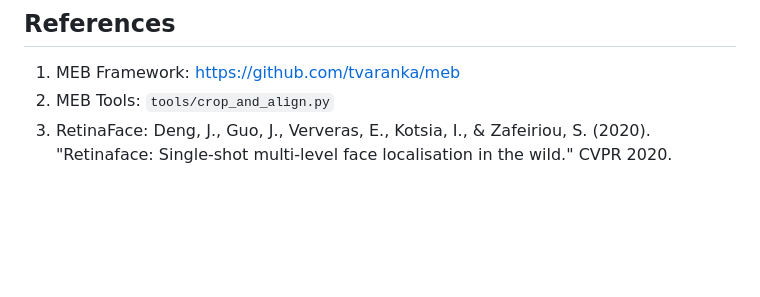
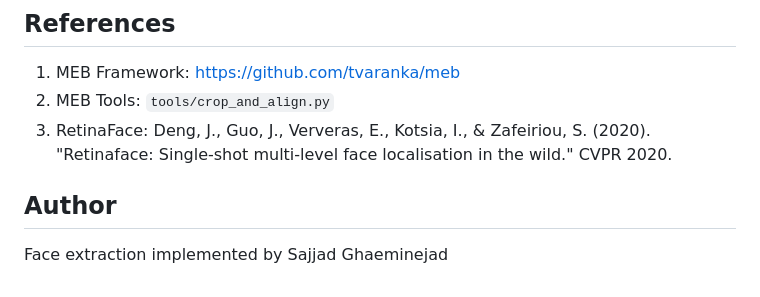
Before and after one commit to littlemicrowave/ME-based-emotion-classifier, a Markdown page: FACE_EXTRACTION_README.md, the part around the change. GitHub-like rendering; blank space fills up the shorter version.

Commit message:
Add author credit to documentation

```diff
--- a/FACE_EXTRACTION_README.md
+++ b/FACE_EXTRACTION_README.md
@@ -121,3 +121,6 @@ python3 extract_faces_retinaface.py
 1. MEB Framework: https://github.com/tvaranka/meb
 2. MEB Tools: `tools/crop_and_align.py`
 3. RetinaFace: Deng, J., Guo, J., Ververas, E., Kotsia, I., & Zafeiriou, S. (2020). "Retinaface: Single-shot multi-level face localisation in the wild." CVPR 2020.
+
+## Author
+Face extraction implemented by Sajjad Ghaeminejad
```
